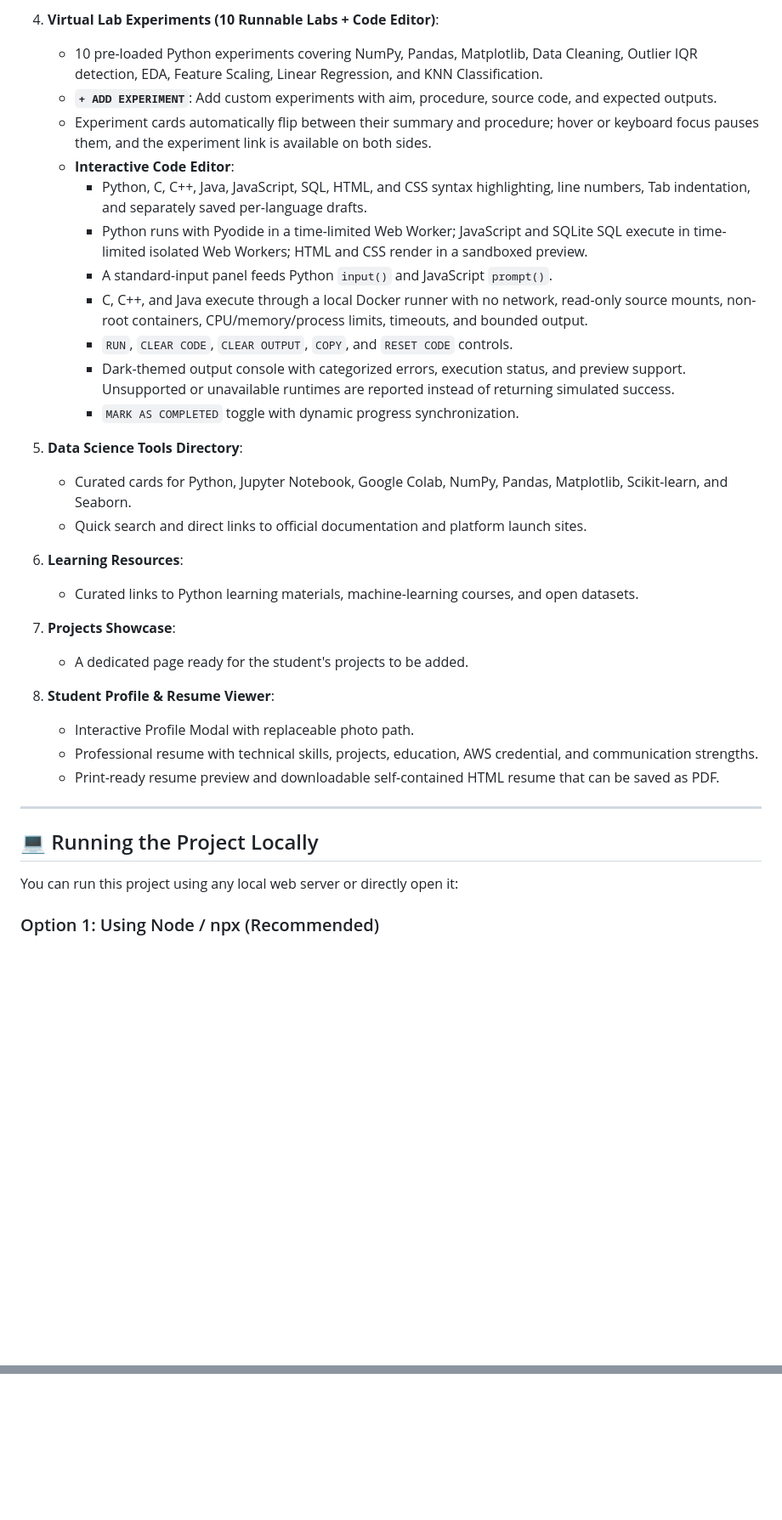
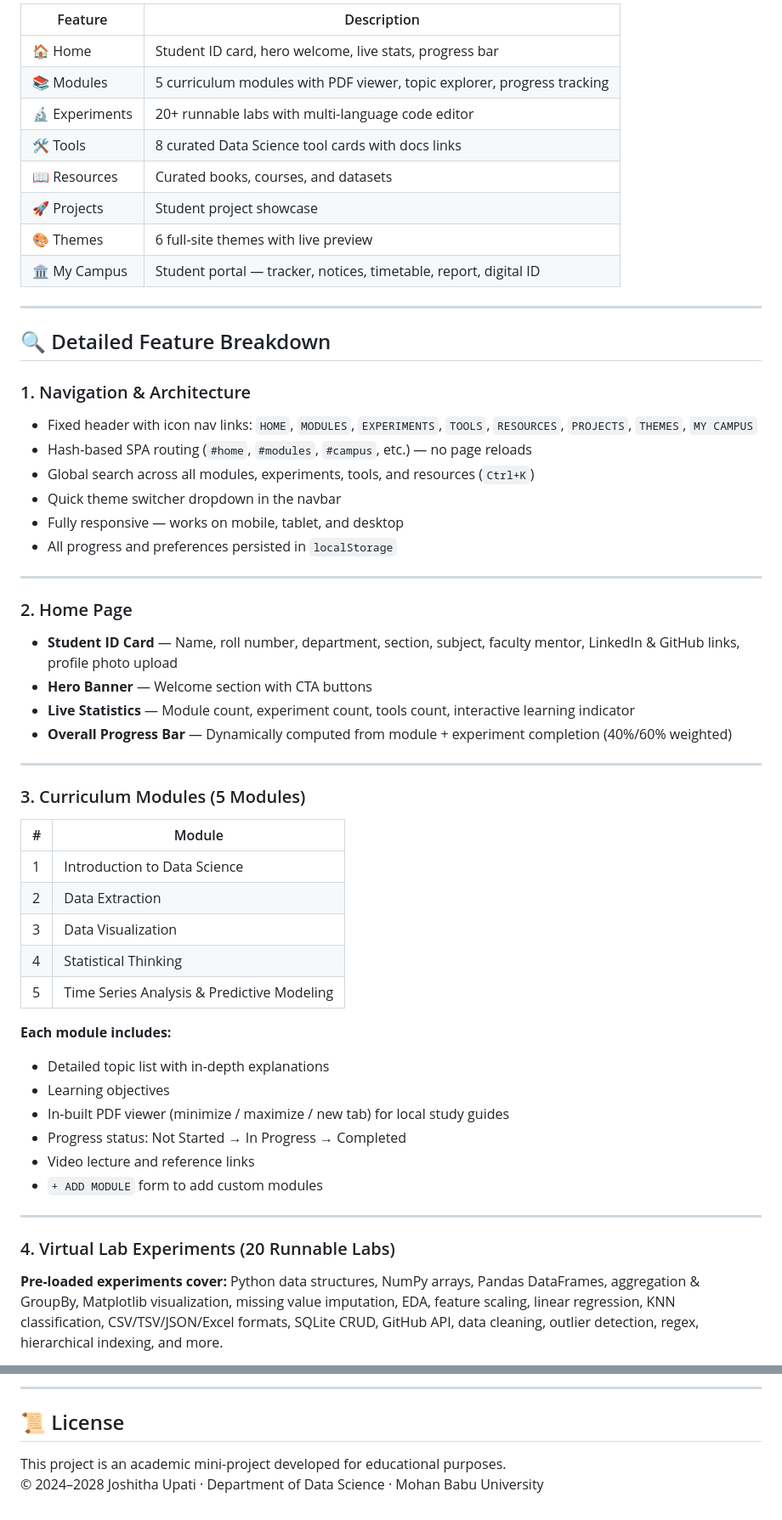
Before and after one commit to JOSH-ITHA/DataSienceLab, a Markdown page: DS_website/README.md, 2 parts joined by grey strips. Shown at 85% size. GitHub-like rendering; blank space fills up the shorter version.

```diff
--- a/DS_website/README.md
+++ b/DS_website/README.md
@@ -38,35 +26,57 @@ The **Data Science Subject Digital Library** is an educational web platform and
-4. **Virtual Lab Experiments (10 Runnable Labs + Code Editor)**:
-   - 10 pre-loaded Python experiments covering NumPy, Pandas, Matplotlib, Data Cleaning, Outlier IQR detection, EDA, Feature Scaling, Linear Regression, and KNN Classification.
-   - **`+ ADD EXPERIMENT`**: Add custom experiments with aim, procedure, source code, and expected outputs.
-   - Experiment cards automatically flip between their summary and procedure; hover or keyboard focus pauses them, and the experiment link is available on both sides.
-   - **Interactive Code Editor**:
-     - Python, C, C++, Java, JavaScript, SQL, HTML, and CSS syntax highlighting, line numbers, Tab indentation, and separately saved per-language drafts.
-     - Python runs with Pyodide in a time-limited Web Worker; JavaScript and SQLite SQL execute in time-limited isolated Web Workers; HTML and CSS render in a sandboxed preview.
-     - A standard-input panel feeds Python `input()` and JavaScript `prompt()`.
-     - C, C++, and Java execute through a local Docker runner with no network, read-only source mounts, non-root containers, CPU/memory/process limits, timeouts, and bounded output.
-     - `RUN`, `CLEAR CODE`, `CLEAR OUTPUT`, `COPY`, and `RESET CODE` controls.
-     - Dark-themed output console with categorized errors, execution status, and preview support. Unsupported or unavailable runtimes are reported instead of returning simulated success.
-     - `MARK AS COMPLETED` toggle with dynamic progress synchronization.
-
-5. **Data Science Tools Directory**:
-   - Curated cards for Python, Jupyter Notebook, Google Colab, NumPy, Pandas, Matplotlib, Scikit-learn, and Seaborn.
-   - Quick search and direct links to official documentation and platform launch sites.
-
-6. **Learning Resources**:
-   - Curated links to Python learning materials, machine-learning courses, and open datasets.
-
-7. **Projects Showcase**:
-   - A dedicated page ready for the student's projects to be added.
-
-8. **Student Profile & Resume Viewer**:
-   - Interactive Profile Modal with replaceable photo path.
-   - Professional resume with technical skills, projects, education, AWS credential, and communication strengths.
-   - Print-ready resume preview and downloadable self-contained HTML resume that can be saved as PDF.
+| Feature | Description |
+|---|---|
+| 🏠 Home | Student ID card, hero welcome, live stats, progress bar |
+| 📚 Modules | 5 curriculum modules with PDF viewer, topic explorer, progress tracking |
+| 🔬 Experiments | 20+ runnable labs with multi-language code editor |
+| 🛠️ Tools | 8 curated Data Science tool cards with docs links |
+| 📖 Resources | Curated books, courses, and datasets |
+| 🚀 Projects | Student project showcase |
+| 🎨 Themes | 6 full-site themes with live preview |
+| 🏛️ My Campus | Student portal — tracker, notices, timetable, report, digital ID |
 
 ---
 
-## 💻 Running the Project Locally
+## 🔍 Detailed Feature Breakdown
 
-You can run this project using any local web server or directly open it:
+### 1. Navigation & Architecture
+- Fixed header with icon nav links: `HOME`, `MODULES`, `EXPERIMENTS`, `TOOLS`, `RESOURCES`, `PROJECTS`, `THEMES`, `MY CAMPUS`
+- Hash-based SPA routing (`#home`, `#modules`, `#campus`, etc.) — no page reloads
+- Global search across all modules, experiments, tools, and resources (`Ctrl+K`)
+- Quick theme switcher dropdown in the navbar
+- Fully responsive — works on mobile, tablet, and desktop
+- All progress and preferences persisted in `localStorage`
 
-### Option 1: Using Node / npx (Recommended)
+---
+
+### 2. Home Page
+- **Student ID Card** — Name, roll number, department, section, subject, faculty mentor, LinkedIn & GitHub links, profile photo upload
+- **Hero Banner** — Welcome section with CTA buttons
+- **Live Statistics** — Module count, experiment count, tools count, interactive learning indicator
+- **Overall Progress Bar** — Dynamically computed from module + experiment completion (40%/60% weighted)
+
+---
+
+### 3. Curriculum Modules (5 Modules)
+| # | Module |
+|---|---|
+| 1 | Introduction to Data Science |
+| 2 | Data Extraction |
+| 3 | Data Visualization |
+| 4 | Statistical Thinking |
+| 5 | Time Series Analysis & Predictive Modeling |
+
+**Each module includes:**
+- Detailed topic list with in-depth explanations
+- Learning objectives
+- In-built PDF viewer (minimize / maximize / new tab) for local study guides
+- Progress status: Not Started → In Progress → Completed
+- Video lecture and reference links
+- `+ ADD MODULE` form to add custom modules
+
+---
+
+### 4. Virtual Lab Experiments (20 Runnable Labs)
+
+**Pre-loaded experiments cover:**
+Python data structures, NumPy arrays, Pandas DataFrames, aggregation & GroupBy, Matplotlib visualization, missing value imputation, EDA, feature scaling, linear regression, KNN classification, CSV/TSV/JSON/Excel formats, SQLite CRUD, GitHub API, data cleaning, outlier detection, regex, hierarchical indexing, and more.
+
@@ -160,0 +313,6 @@ DS_website/
+---
+
+## 📜 License
+
+This project is an academic mini-project developed for educational purposes.
+© 2024–2028 Joshitha Upati · Department of Data Science · Mohan Babu University
```
Also changed, not shown: other parts of DS_website/README.md (+206 -76 lines).
